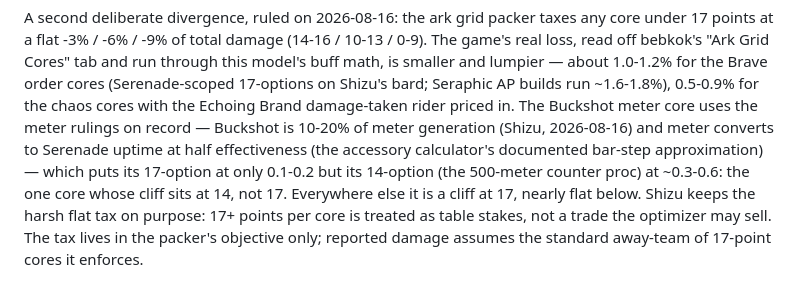
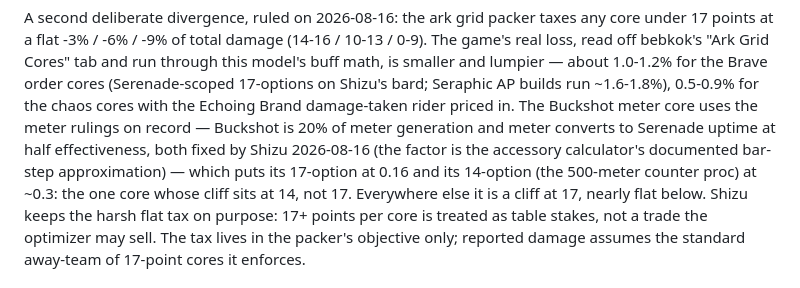
Before and after one commit to shizukaziye/loa-gpd, a Markdown page: docs/METHODOLOGY.md, the part around the change. Rendered like a GitHub page.

Commit message:
Meter parameters fixed: Buckshot 20% share, half-effective uptime
Co-Authored-By: Claude Fable 5 <noreply@anthropic.com>

```diff
--- a/docs/METHODOLOGY.md
+++ b/docs/METHODOLOGY.md
@@ -84,11 +84,11 @@ run through this model's buff math, is smaller and lumpier — about 1.0-1.2%
 for the Brave order cores (Serenade-scoped 17-options on Shizu's bard;
 Seraphic AP builds run ~1.6-1.8%), 0.5-0.9% for the chaos cores with the
 Echoing Brand damage-taken rider priced in. The Buckshot meter core uses
-the meter rulings on record — Buckshot is 10-20% of meter generation
-(Shizu, 2026-08-16) and meter converts to Serenade uptime at half
-effectiveness (the accessory calculator's documented bar-step
-approximation) — which puts its 17-option at only 0.1-0.2 but its
-14-option (the 500-meter counter proc) at ~0.3-0.6: the one core whose
+the meter rulings on record — Buckshot is 20% of meter generation and
+meter converts to Serenade uptime at half effectiveness, both fixed by
+Shizu 2026-08-16 (the factor is the accessory calculator's documented
+bar-step approximation) — which puts its 17-option at 0.16 and its
+14-option (the 500-meter counter proc) at ~0.3: the one core whose
 cliff sits at 14, not 17. Everywhere else it is a cliff at 17,
 nearly flat below. Shizu
 keeps the harsh flat tax on purpose: 17+ points per core is treated as table
```
